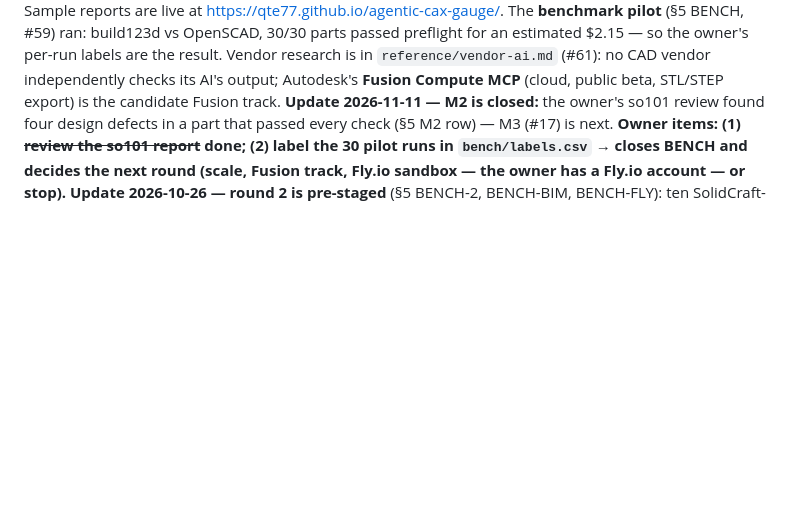
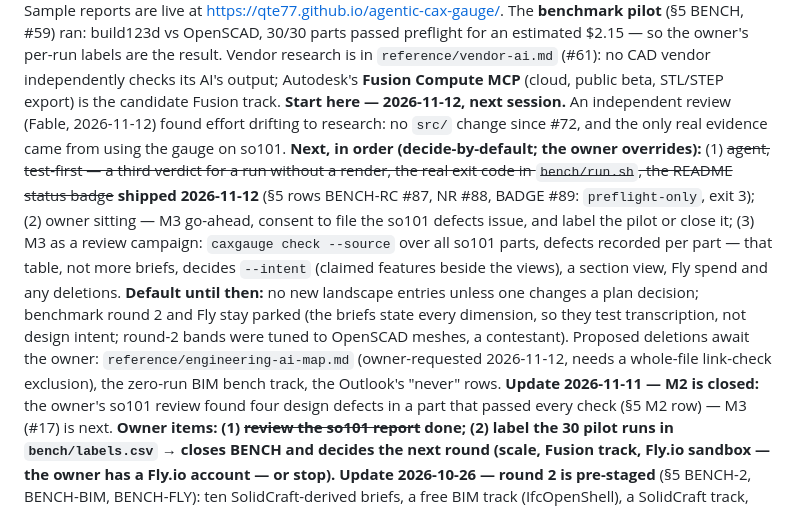
Before and after one commit to qte77/agentic-cax-gauge, a Markdown page: docs/plans/001-v0.md, the part around the change. Rendered like a GitHub page; blank space fills up the shorter version.

Commit message:
docs(plan): handoff for the next session — Fable review, ordered next steps (#86)
* docs(plan): handoff for the next session — Fable review, ordered next steps, parked items

Co-Authored-By: Claude <noreply@anthropic.com>

* docs(plan): mark the handoff's agent items shipped (#87, #88, #89)

Co-Authored-By: Claude <noreply@anthropic.com>

---------

Co-authored-by: Claude <noreply@anthropic.com>

```diff
--- a/docs/plans/001-v0.md
+++ b/docs/plans/001-v0.md
@@ -35,7 +35,21 @@ The **benchmark pilot** (§5 BENCH, #59) ran: build123d vs OpenSCAD, 30/30 parts
 preflight for an estimated $2.15 — so the owner's per-run labels are the result. Vendor
 research is in `reference/vendor-ai.md` (#61): no CAD vendor independently checks its AI's
 output; Autodesk's **Fusion Compute MCP** (cloud, public beta, STL/STEP export) is the
-candidate Fusion track. **Update 2026-11-11 — M2 is closed:** the owner's so101 review found
+candidate Fusion track. **Start here — 2026-11-12, next session.** An independent review
+(Fable, 2026-11-12) found effort drifting to research: no `src/` change since #72, and the only
+real evidence came from using the gauge on so101. **Next, in order (decide-by-default; the
+owner overrides):** (1) ~~agent, test-first — a third verdict for a run without a render,
+the real exit code in `bench/run.sh`, the README status badge~~ **shipped 2026-11-12** (§5 rows
+BENCH-RC #87, NR #88, BADGE #89: `preflight-only`, exit 3); (2) owner sitting — M3 go-ahead, consent to file the so101 defects issue, and
+label the pilot or close it; (3) M3 as a review campaign: `caxgauge check --source` over all
+so101 parts, defects recorded per part — that table, not more briefs, decides `--intent`
+(claimed features beside the views), a section view, Fly spend and any deletions. **Default
+until then:** no new landscape entries unless one changes a plan decision; benchmark round 2
+and Fly stay parked (the briefs state every dimension, so they test transcription, not design
+intent; round-2 bands were tuned to OpenSCAD meshes, a contestant). Proposed deletions await
+the owner: `reference/engineering-ai-map.md` (owner-requested 2026-11-12, needs a whole-file
+link-check exclusion), the zero-run BIM bench track, the Outlook's "never" rows.
+**Update 2026-11-11 — M2 is closed:** the owner's so101 review found
 four design defects in a part that passed every check (§5 M2 row) — M3 (#17) is next.
 **Owner items: (1) ~~review the so101 report~~ done; (2) label the 30 pilot runs in `bench/labels.csv` → closes BENCH and
 decides the next round (scale, Fusion track, Fly.io sandbox — the owner has a Fly.io account
```
